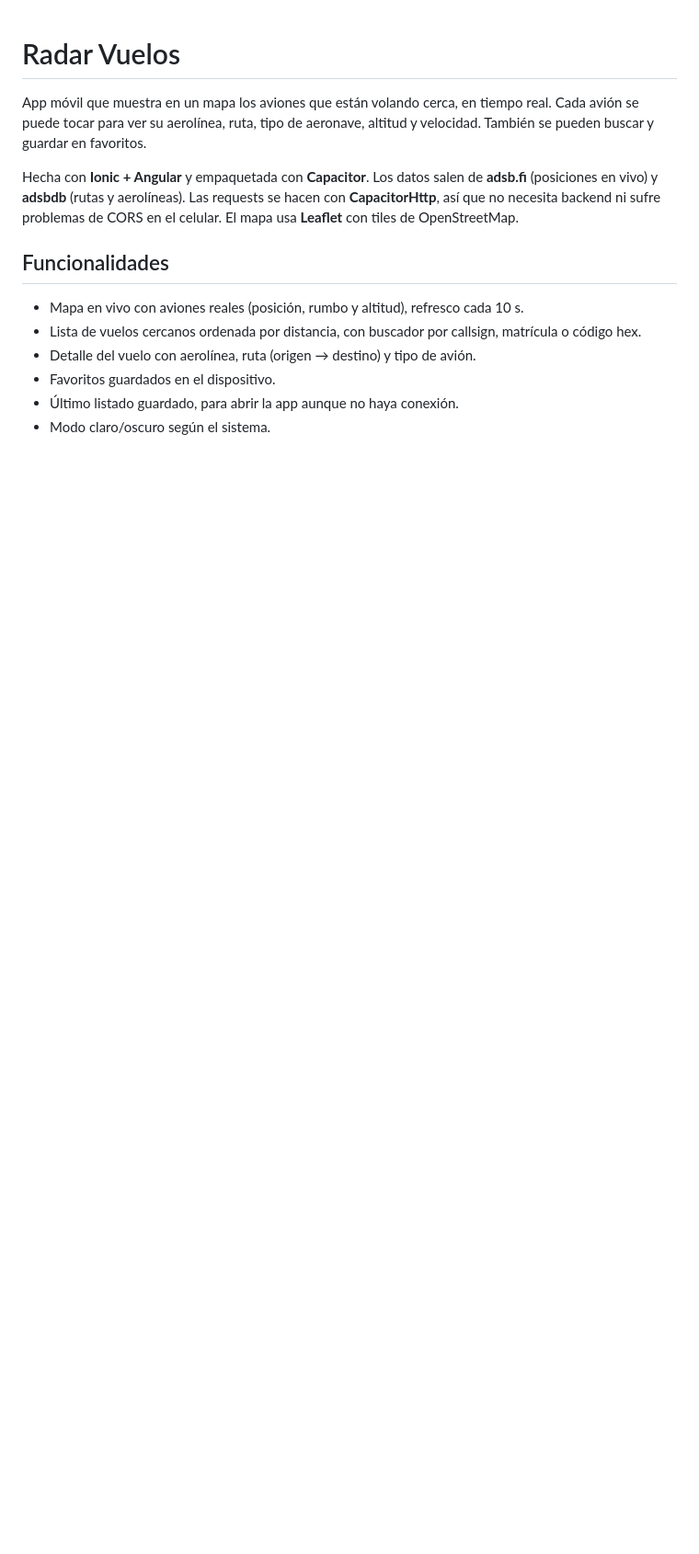
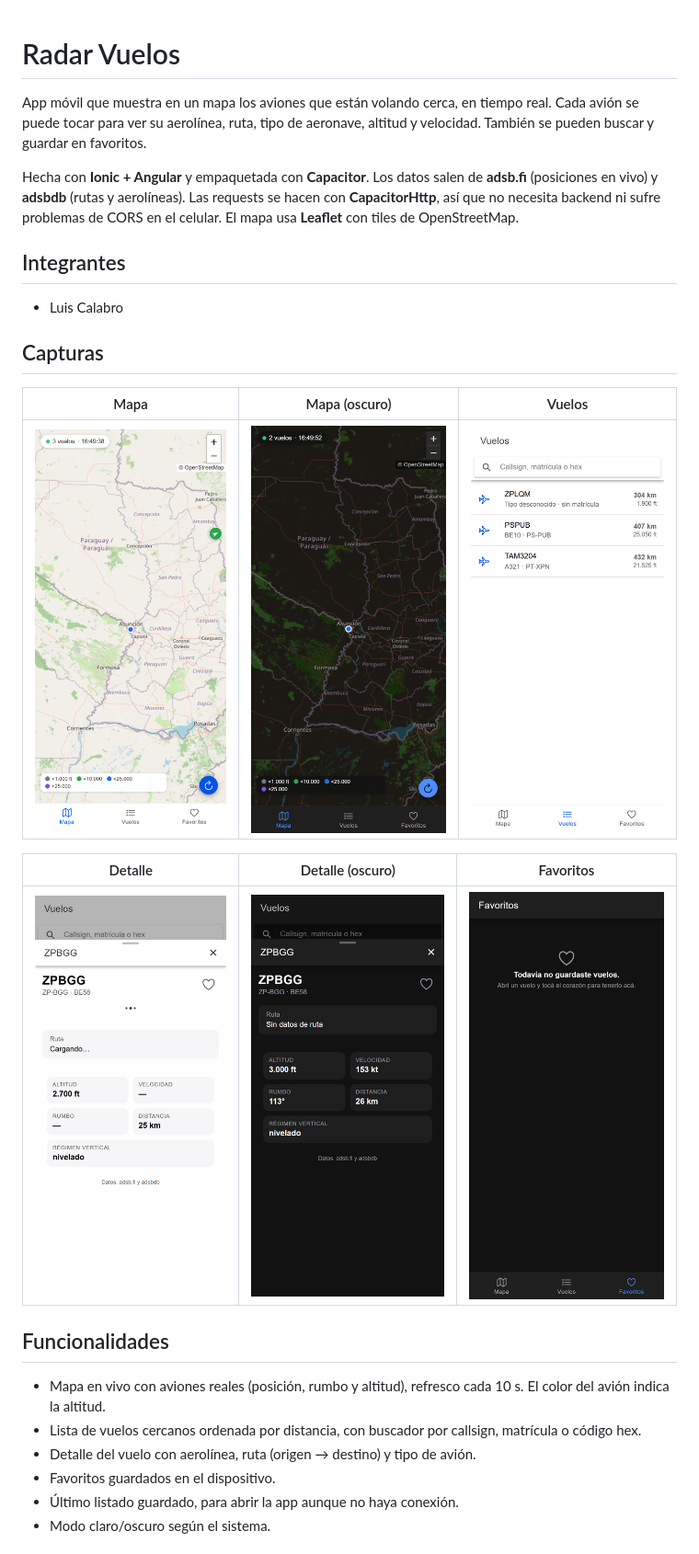
Before and after one commit to LuisDefv/TP_Programacion_6, a Markdown page: README.md, the part around one of its changes. Shown at 92% size. GitHub-like rendering; pictures changed too: screenshots/detalle-oscuro.png (added), screenshots/detalle.png (added), screenshots/favoritos.png (added); blank space fills up the shorter version.

Commit message:
docs: README con integrantes, fuente de datos, componentes y capturas

```diff
--- a/README.md
+++ b/README.md
@@ -9,9 +9,24 @@ Hecha con **Ionic + Angular** y empaquetada con **Capacitor**. Los datos salen d
 se hacen con **CapacitorHttp**, así que no necesita backend ni sufre problemas de
 CORS en el celular. El mapa usa **Leaflet** con tiles de OpenStreetMap.
 
+## Integrantes
+
+- Luis Calabro
+
+## Capturas
+
+| Mapa | Mapa (oscuro) | Vuelos |
+|:---:|:---:|:---:|
+| ![Mapa](screenshots/mapa.png) | ![Mapa en modo oscuro](screenshots/mapa-oscuro.png) | ![Lista de vuelos](screenshots/vuelos.png) |
+
+| Detalle | Detalle (oscuro) | Favoritos |
+|:---:|:---:|:---:|
+| ![Detalle del vuelo](screenshots/detalle.png) | ![Detalle en modo oscuro](screenshots/detalle-oscuro.png) | ![Favoritos](screenshots/favoritos.png) |
+
 ## Funcionalidades
 
 - Mapa en vivo con aviones reales (posición, rumbo y altitud), refresco cada 10 s.
+  El color del avión indica la altitud.
 - Lista de vuelos cercanos ordenada por distancia, con buscador por callsign,
   matrícula o código hex.
 - Detalle del vuelo con aerolínea, ruta (origen → destino) y tipo de avión.
```
Also changed, not shown: other parts of README.md (+53 -1 lines).
